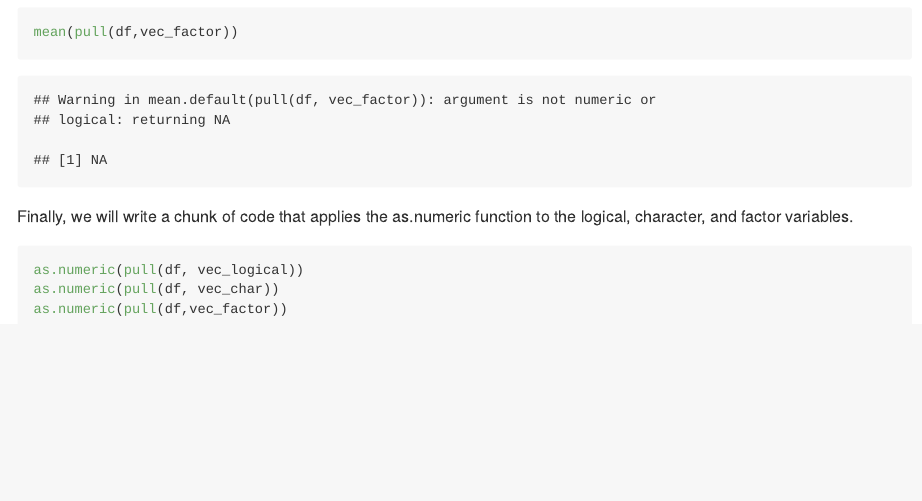
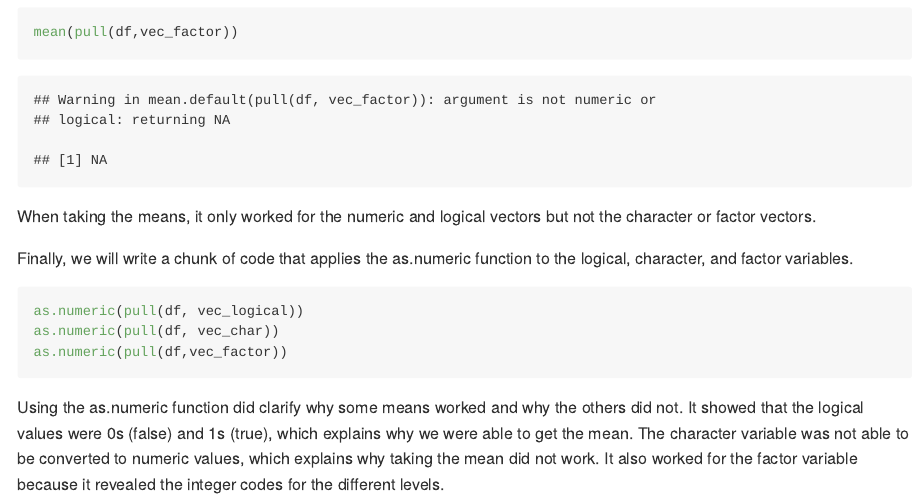
Before and after one commit to jhuynhn8/p8105_hw1_jkh2157, an R Markdown document (p8105_hw1_jkh2157.Rmd): the page in a window 1100 px wide, from 2860 px down. The pictures show the output file p8105_hw1_jkh2157.md that the author committed with the source, drawn offline in the style of GitHub.

Commit message:
Had to go back to answer the questions about which means worked and what the as.numeric function revealed about that.

````diff
--- a/p8105_hw1_jkh2157.Rmd
+++ b/p8105_hw1_jkh2157.Rmd
@@ -65,6 +65,7 @@ mean(pull(df,vec_char))
 mean(pull(df,vec_factor))
 ```
 
+When taking the means, it only worked for the numeric and logical vectors but not the character or factor vectors.
 
 Finally, we will write a chunk of code that applies the as.numeric function to the logical, character, and factor variables.
 
@@ -73,3 +74,5 @@ as.numeric(pull(df, vec_logical))
 as.numeric(pull(df, vec_char))
 as.numeric(pull(df,vec_factor))
 ```
+
+Using the as.numeric function did clarify why some means worked and why the others did not. It showed that the logical values were 0s (false) and 1s (true), which explains why we were able to get the mean. The character variable was not able to be converted to numeric values, which explains why taking the mean did not work. It also worked for the factor variable because it revealed the integer codes for the different levels.
````
Also changed, not shown: early_january_weather.pdf, p8105_hw1_jkh2157.md.
